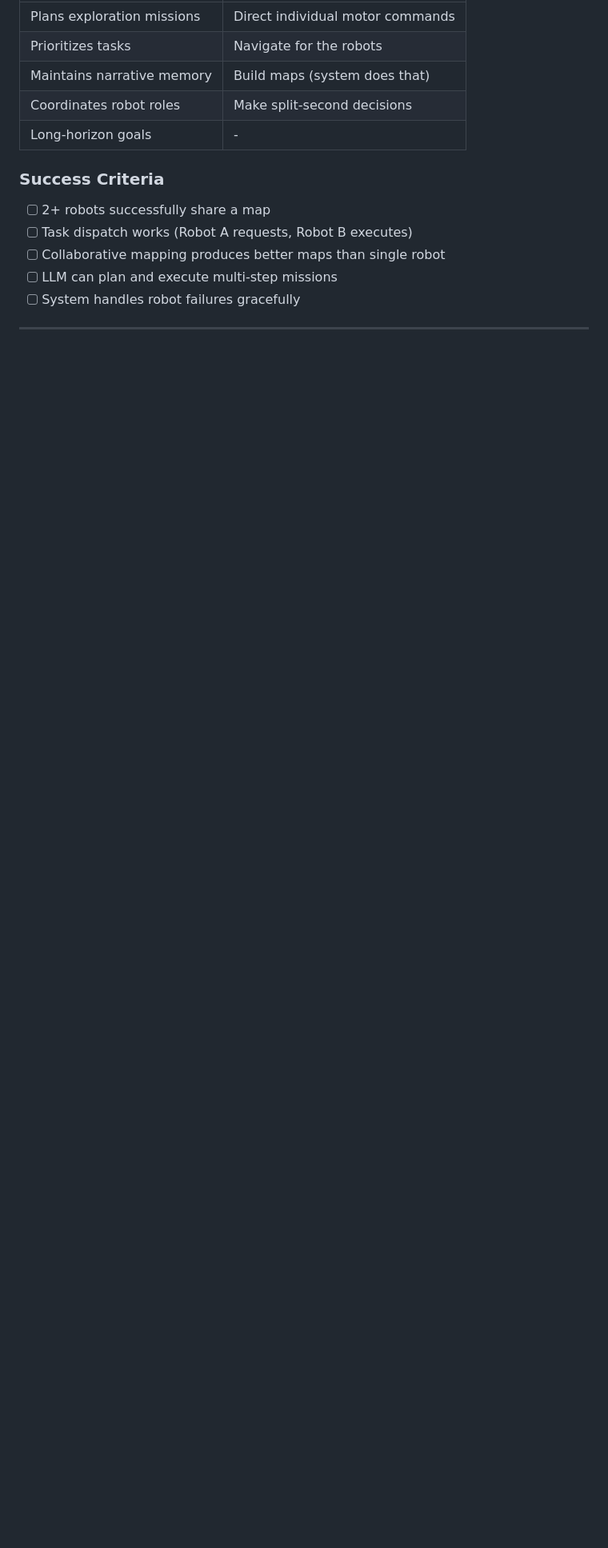
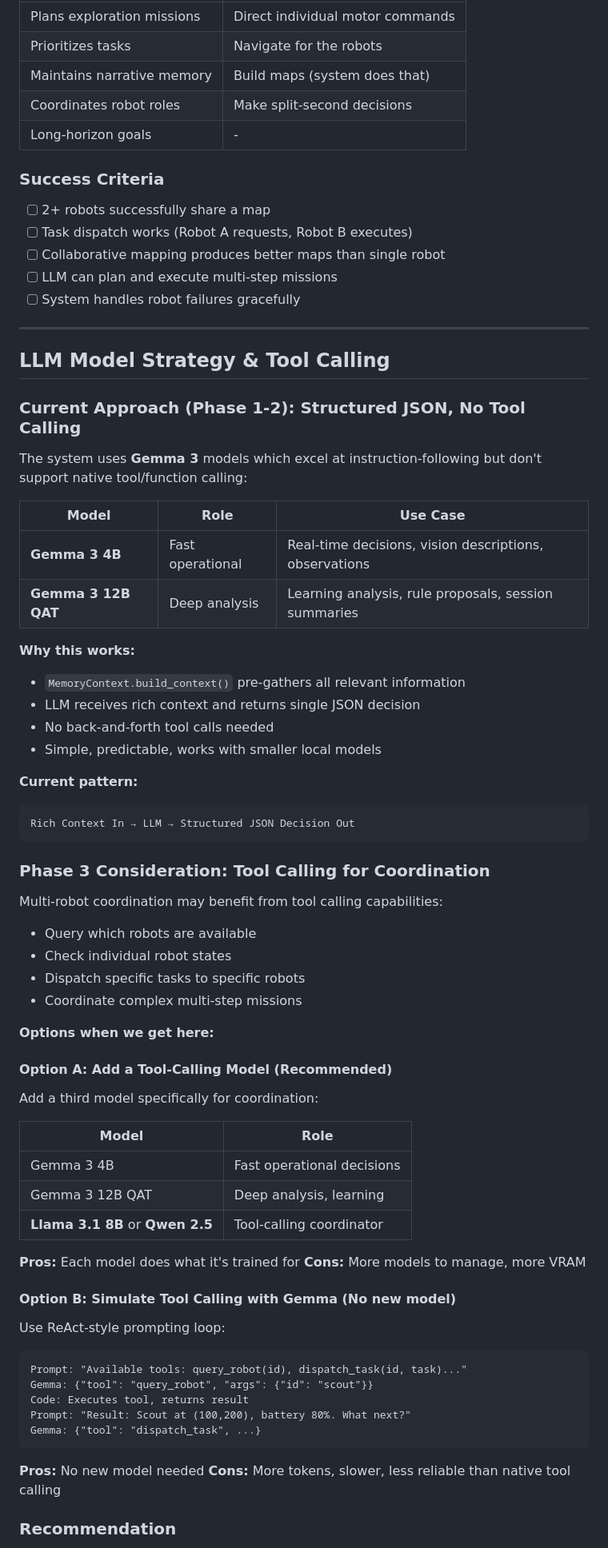
Before and after one commit to jimbuschman/cozmo-explorer, a Markdown page: docs/ARCHITECTURE_PHASES.md, the part around one of its changes. Shown at 80% size. GitHub-like rendering; blank space fills up the shorter version.

Commit message:
Add LLM model strategy and tool calling notes for Phase 3
Documents the current two-model Gemma 3 approach (4B for ops, 12B QAT
for analysis) and captures planning notes for Phase 3 multi-robot
coordination, including options for adding tool-calling capability
via Llama 3.1 or simulating with ReAct-style prompts.

Co-Authored-By: Claude Opus 4.5 <noreply@anthropic.com>

````diff
--- a/docs/ARCHITECTURE_PHASES.md
+++ b/docs/ARCHITECTURE_PHASES.md
@@ -276,3 +276,64 @@ Turn curiosity into **coordinated action** across multiple robots.
 
 ---
 
+## LLM Model Strategy & Tool Calling
+
+### Current Approach (Phase 1-2): Structured JSON, No Tool Calling
+
+The system uses **Gemma 3** models which excel at instruction-following but don't support native tool/function calling:
+
+| Model | Role | Use Case |
+|-------|------|----------|
+| **Gemma 3 4B** | Fast operational | Real-time decisions, vision descriptions, observations |
+| **Gemma 3 12B QAT** | Deep analysis | Learning analysis, rule proposals, session summaries |
+
+**Why this works:**
+- `MemoryContext.build_context()` pre-gathers all relevant information
+- LLM receives rich context and returns single JSON decision
+- No back-and-forth tool calls needed
+- Simple, predictable, works with smaller local models
+
+**Current pattern:**
+```
+Rich Context In → LLM → Structured JSON Decision Out
+```
+
+### Phase 3 Consideration: Tool Calling for Coordination
+
+Multi-robot coordination may benefit from tool calling capabilities:
+- Query which robots are available
+- Check individual robot states
+- Dispatch specific tasks to specific robots
+- Coordinate complex multi-step missions
+
+**Options when we get here:**
+
+#### Option A: Add a Tool-Calling Model (Recommended)
+
+Add a third model specifically for coordination:
+
+| Model | Role |
+|-------|------|
+| Gemma 3 4B | Fast operational decisions |
+| Gemma 3 12B QAT | Deep analysis, learning |
+| **Llama 3.1 8B** or **Qwen 2.5** | Tool-calling coordinator |
+
+**Pros:** Each model does what it's trained for
+**Cons:** More models to manage, more VRAM
+
+#### Option B: Simulate Tool Calling with Gemma (No new model)
+
+Use ReAct-style prompting loop:
+```
+Prompt: "Available tools: query_robot(id), dispatch_task(id, task)..."
+Gemma: {"tool": "query_robot", "args": {"id": "scout"}}
+Code: Executes tool, returns result
+Prompt: "Result: Scout at (100,200), battery 80%. What next?"
+Gemma: {"tool": "dispatch_task", ...}
+```
+
+**Pros:** No new model needed
+**Cons:** More tokens, slower, less reliable than native tool calling
+
+### Recommendation
+
````
Also changed, not shown: other parts of docs/ARCHITECTURE_PHASES.md (+21 -0 lines).
